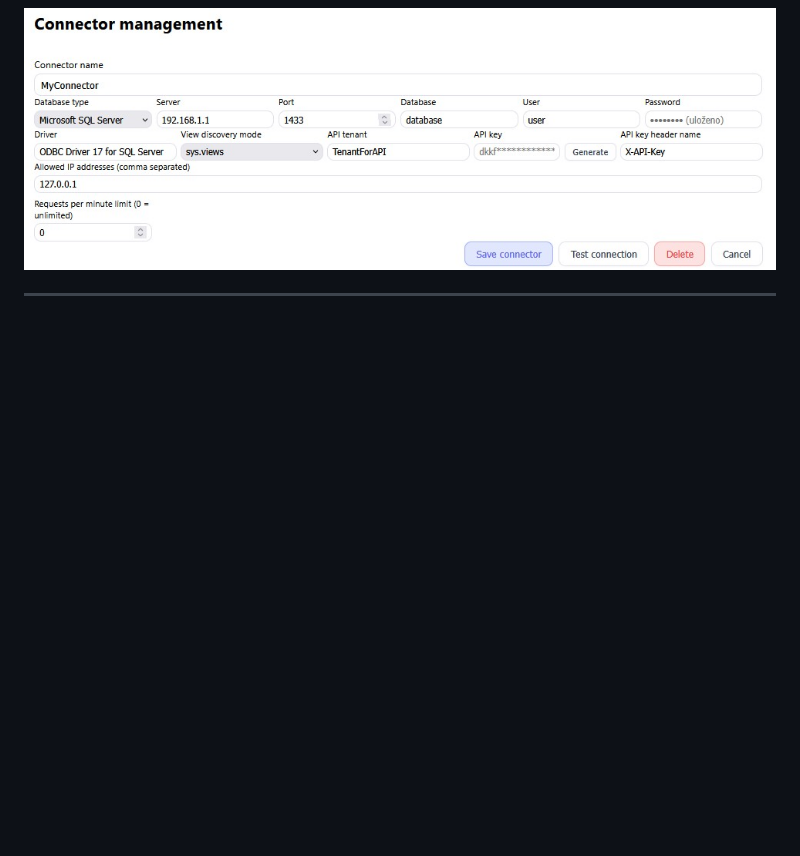
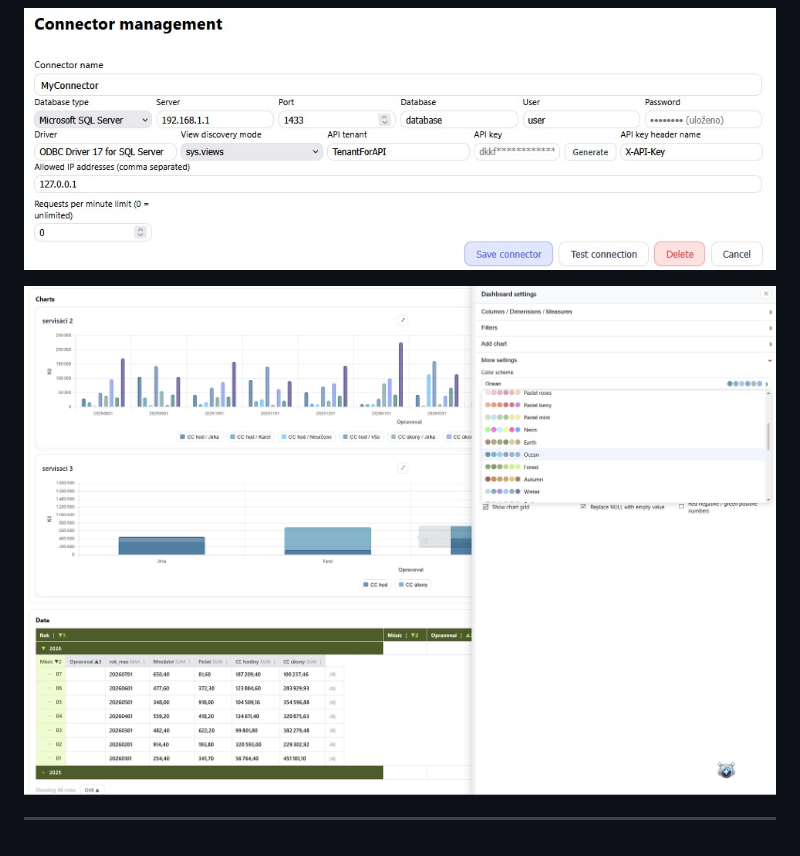
Before and after one commit to bluemoondom/analytics_admin, a Markdown page: README.md, the part around the change. Drawn GitHub-style; pictures changed too: screen6.jpg (added); blank space fills up the shorter version.

Commit message:
Initial commit

```diff
--- a/README.md
+++ b/README.md
@@ -148,4 +148,6 @@ python -m src.web.server
 
 ![Connector management](screen5.jpg)
 
+![Charts and table themes](screen6.jpg)
+
 ---
```
